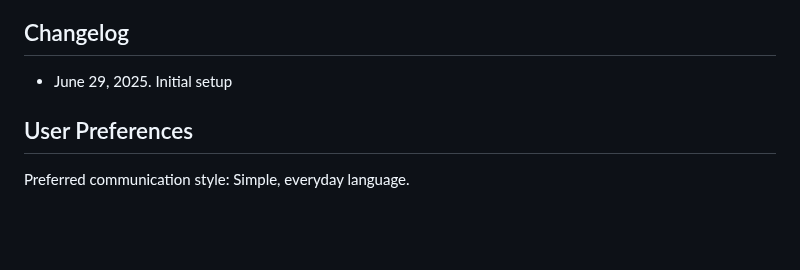
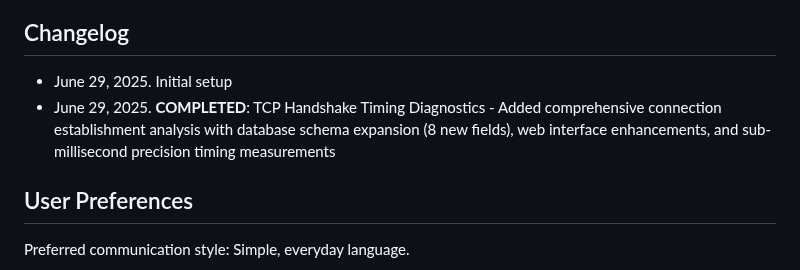
Before and after one commit to NetworkNerd1337/streamswarm, a Markdown page: replit.md, the part around the change. GitHub-like rendering; blank space fills up the shorter version.

Commit message:
Document the successful addition of comprehensive TCP handshake diagnostics
Add documentation for the TCP handshake timing diagnostics feature, including database schema changes and web UI updates in replit.md.

Replit-Commit-Author: Agent
Replit-Commit-Session-Id: eb89f13a-6596-405a-8d6e-ccbc136b4d55
Replit-Commit-Screenshot-Url: https://storage.googleapis.com/screenshot-production-us-central1/1c754f36-836a-415b-9318-899ca81361e5/e86338bd-779f-4676-bf40-d9c37226a58f.jpg

```diff
--- a/replit.md
+++ b/replit.md
@@ -125,6 +125,7 @@ libpcap-dev tcpdump iw wireless-tools network-manager
 ## Changelog
 
 - June 29, 2025. Initial setup
+- June 29, 2025. **COMPLETED**: TCP Handshake Timing Diagnostics - Added comprehensive connection establishment analysis with database schema expansion (8 new fields), web interface enhancements, and sub-millisecond precision timing measurements
 
 ## User Preferences
 
```
